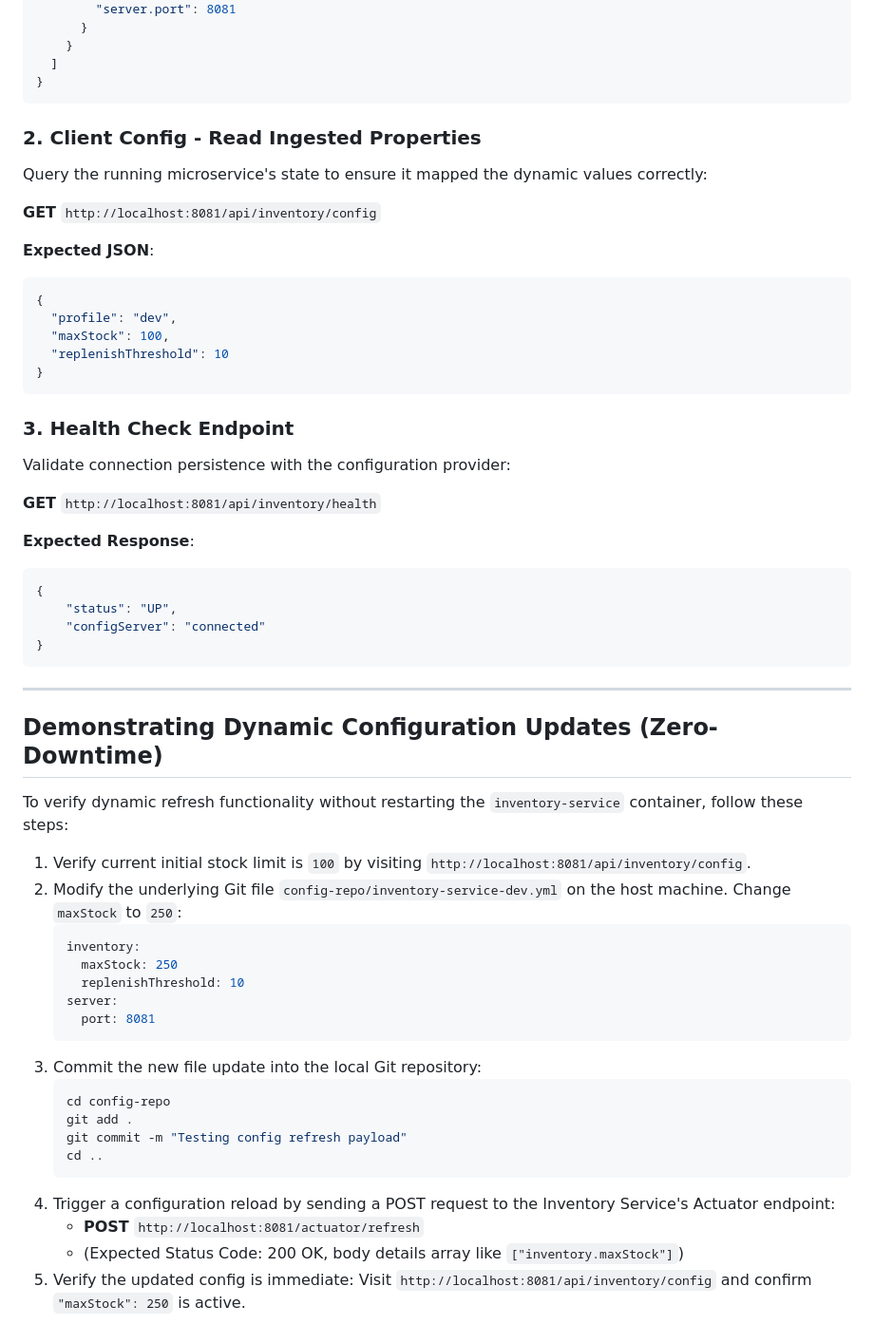
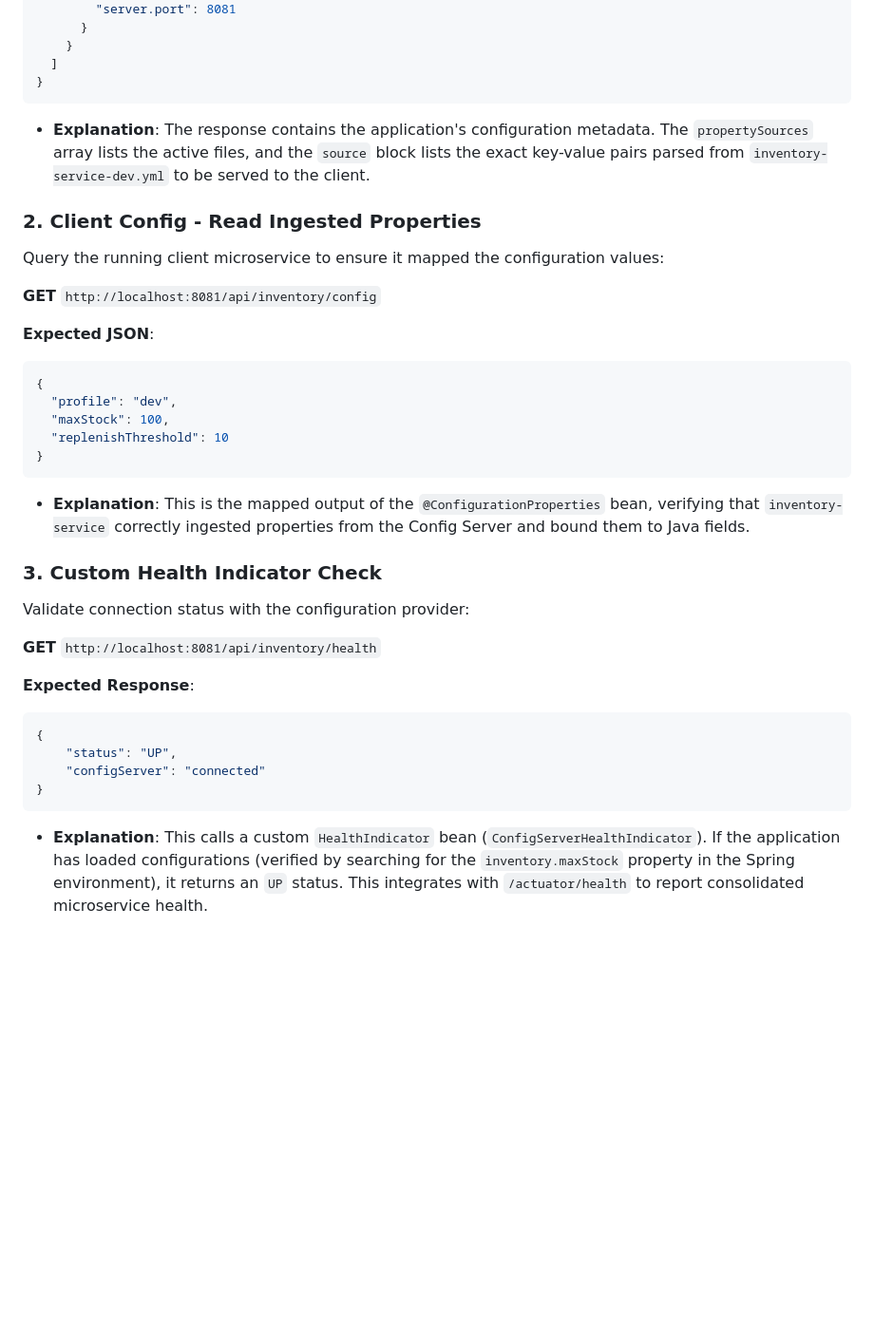
Before and after one commit to SabbellaLaharika/spring-config-hub, a Markdown page: README.md, the part around one of its changes. Shown at 95% size. Drawn GitHub-style; blank space fills up the shorter version.

````diff
--- a/README.md
+++ b/README.md
@@ -68,9 +103,10 @@ Verify that the Config Server properly loads and translates the Git repository's
   ]
 }
 ```
+* **Explanation**: The response contains the application's configuration metadata. The `propertySources` array lists the active files, and the `source` block lists the exact key-value pairs parsed from `inventory-service-dev.yml` to be served to the client.
 
 ### 2. Client Config - Read Ingested Properties
-Query the running microservice's state to ensure it mapped the dynamic values correctly:
+Query the running client microservice to ensure it mapped the configuration values:
 
 **GET** `http://localhost:8081/api/inventory/config`
 
@@ -82,9 +118,10 @@ Query the running microservice's state to ensure it mapped the dynamic values co
   "replenishThreshold": 10
 }
 ```
+* **Explanation**: This is the mapped output of the `@ConfigurationProperties` bean, verifying that `inventory-service` correctly ingested properties from the Config Server and bound them to Java fields.
 
-### 3. Health Check Endpoint
-Validate connection persistence with the configuration provider:
+### 3. Custom Health Indicator Check
+Validate connection status with the configuration provider:
 
 **GET** `http://localhost:8081/api/inventory/health`
 
@@ -95,30 +132,4 @@ Validate connection persistence with the configuration provider:
     "configServer": "connected"
 }
 ```
-
----
-
-## Demonstrating Dynamic Configuration Updates (Zero-Downtime)
-
-To verify dynamic refresh functionality without restarting the `inventory-service` container, follow these steps:
-
-1. Verify current initial stock limit is `100` by visiting `http://localhost:8081/api/inventory/config`.
-2. Modify the underlying Git file `config-repo/inventory-service-dev.yml` on the host machine. Change `maxStock` to `250`:
-   ```yaml
-   inventory:
-     maxStock: 250
-     replenishThreshold: 10
-   server:
-     port: 8081
-   ```
-3. Commit the new file update into the local Git repository:
-   ```bash
-   cd config-repo
-   git add .
-   git commit -m "Testing config refresh payload"
-   cd ..
-   ```
-4. Trigger a configuration reload by sending a POST request to the Inventory Service's Actuator endpoint:
-   - **POST** `http://localhost:8081/actuator/refresh`
-   - (Expected Status Code: 200 OK, body details array like `["inventory.maxStock"]`)
-5. Verify the updated config is immediate: Visit `http://localhost:8081/api/inventory/config` and confirm `"maxStock": 250` is active.
+* **Explanation**: This calls a custom `HealthIndicator` bean (`ConfigServerHealthIndicator`). If the application has loaded configurations (verified by searching for the `inventory.maxStock` property in the Spring environment), it returns an `UP` status. This integrates with `/actuator/health` to report consolidated microservice health.
````
Also changed, not shown: other parts of README.md (+53 -18 lines), images/refresh_flow_diagram.png (added), images/system_architecture_diagram.png (added), 4 other files.
